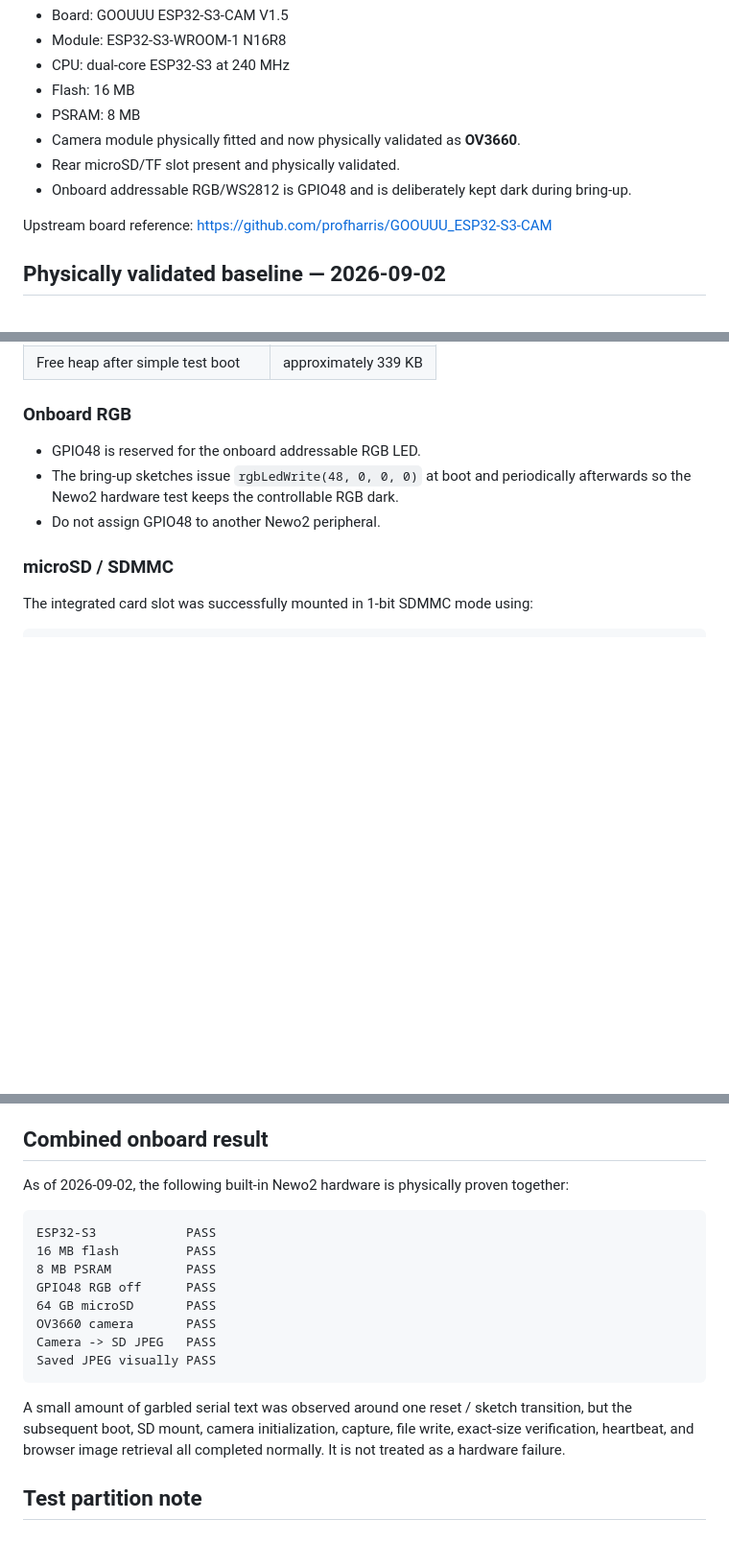
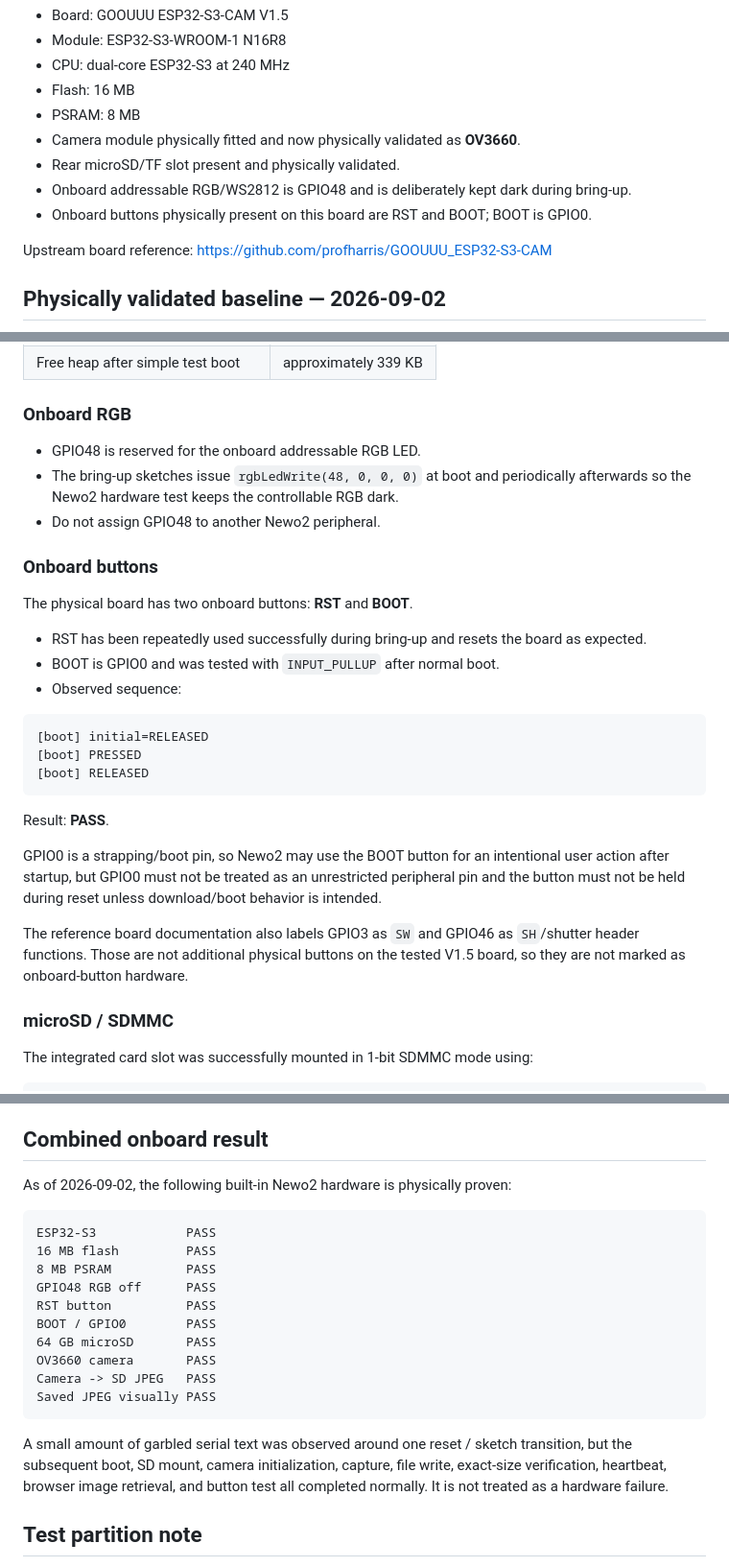
Before and after one commit to reitaard/newo, a Markdown page: docs/newo2-hardware.md, 3 parts joined by grey strips. Shown at 96% size. Drawn GitHub-style; blank space fills up the shorter version.

Commit message:
Record Newo2 BOOT button validation

````diff
--- a/docs/newo2-hardware.md
+++ b/docs/newo2-hardware.md
@@ -12,6 +12,7 @@ This document records physical bring-up results for the second Newo ESP32-S3 boa
 - Camera module physically fitted and now physically validated as **OV3660**.
 - Rear microSD/TF slot present and physically validated.
 - Onboard addressable RGB/WS2812 is GPIO48 and is deliberately kept dark during bring-up.
+- Onboard buttons physically present on this board are RST and BOOT; BOOT is GPIO0.
 
 Upstream board reference: https://github.com/profharris/GOOUUU_ESP32-S3-CAM
 
@@ -35,6 +36,26 @@ The board was tested alone with only its fitted camera module and microSD card p
 - GPIO48 is reserved for the onboard addressable RGB LED.
 - The bring-up sketches issue `rgbLedWrite(48, 0, 0, 0)` at boot and periodically afterwards so the Newo2 hardware test keeps the controllable RGB dark.
 - Do not assign GPIO48 to another Newo2 peripheral.
+
+### Onboard buttons
+
+The physical board has two onboard buttons: **RST** and **BOOT**.
+
+- RST has been repeatedly used successfully during bring-up and resets the board as expected.
+- BOOT is GPIO0 and was tested with `INPUT_PULLUP` after normal boot.
+- Observed sequence:
+
+```text
+[boot] initial=RELEASED
+[boot] PRESSED
+[boot] RELEASED
+```
+
+Result: **PASS**.
+
+GPIO0 is a strapping/boot pin, so Newo2 may use the BOOT button for an intentional user action after startup, but GPIO0 must not be treated as an unrestricted peripheral pin and the button must not be held during reset unless download/boot behavior is intended.
+
+The reference board documentation also labels GPIO3 as `SW` and GPIO46 as `SH`/shutter header functions. Those are not additional physical buttons on the tested V1.5 board, so they are not marked as onboard-button hardware.
 
 ### microSD / SDMMC
 
@@ -146,20 +167,22 @@ The camera pin assignments above are now reserved for Newo2 and must not be reus
 
 ## Combined onboard result
 
-As of 2026-09-02, the following built-in Newo2 hardware is physically proven together:
+As of 2026-09-02, the following built-in Newo2 hardware is physically proven:
 
 ```text
 ESP32-S3            PASS
 16 MB flash         PASS
 8 MB PSRAM          PASS
 GPIO48 RGB off      PASS
+RST button          PASS
+BOOT / GPIO0        PASS
 64 GB microSD       PASS
 OV3660 camera       PASS
 Camera -> SD JPEG   PASS
 Saved JPEG visually PASS
 ```
 
-A small amount of garbled serial text was observed around one reset / sketch transition, but the subsequent boot, SD mount, camera initialization, capture, file write, exact-size verification, heartbeat, and browser image retrieval all completed normally. It is not treated as a hardware failure.
+A small amount of garbled serial text was observed around one reset / sketch transition, but the subsequent boot, SD mount, camera initialization, capture, file write, exact-size verification, heartbeat, browser image retrieval, and button test all completed normally. It is not treated as a hardware failure.
 
 ## Test partition note
 
````
